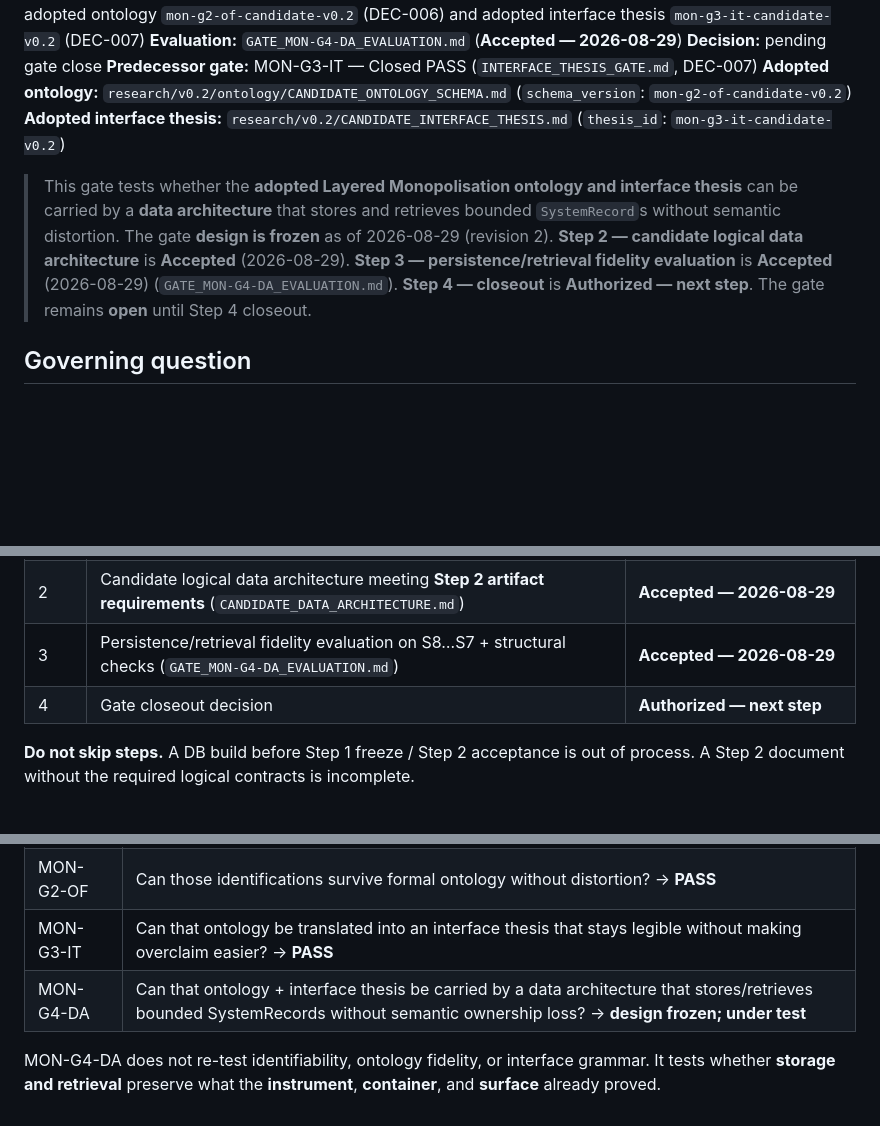
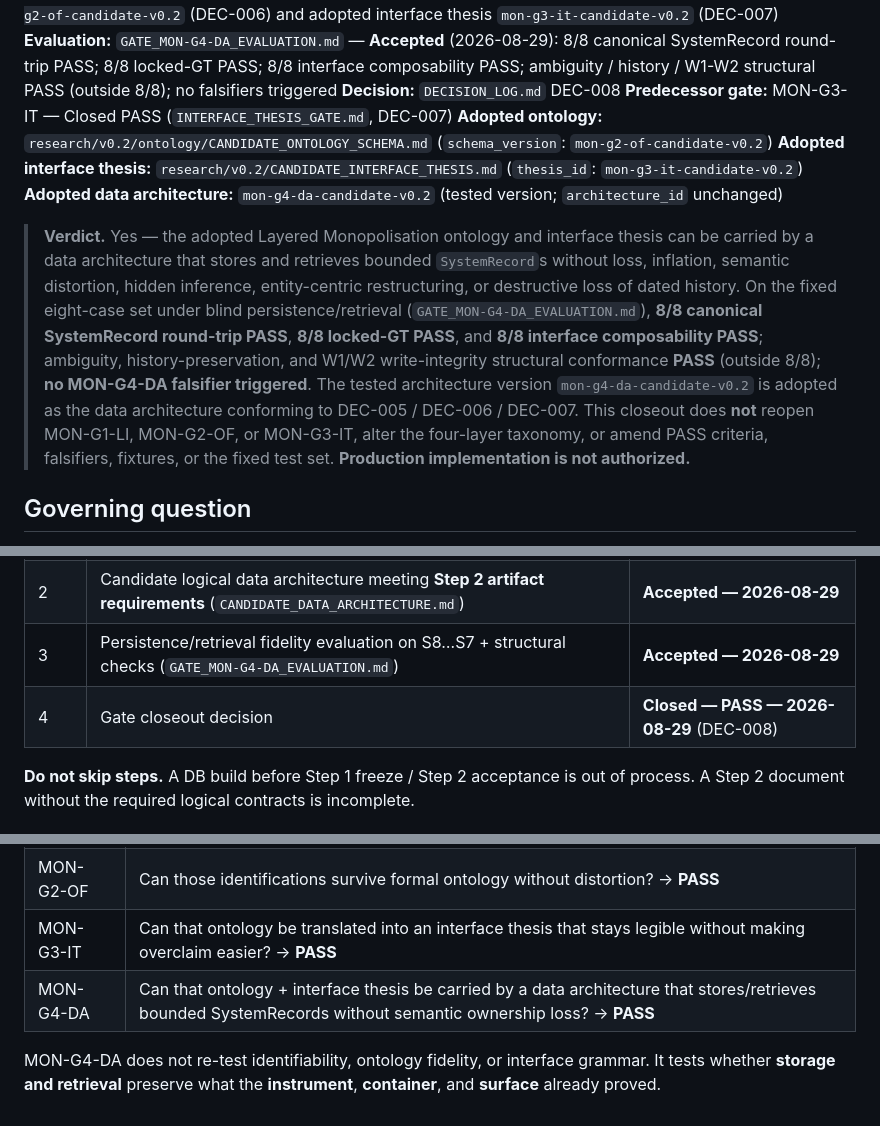
Before and after one commit to Sohadot/Monopolises, a Markdown page: research/v0.2/DATA_ARCHITECTURE_GATE.md, 3 parts joined by grey strips. GitHub-like rendering; blank space fills up the shorter version.

```diff
--- a/research/v0.2/DATA_ARCHITECTURE_GATE.md
+++ b/research/v0.2/DATA_ARCHITECTURE_GATE.md
@@ -8,11 +8,12 @@
 **Thesis under test:** Layered Monopolisation v0.2 (`THESIS_CANDIDATE.md`, DEC-005) via adopted ontology `mon-g2-of-candidate-v0.2` (DEC-006) and adopted interface thesis `mon-g3-it-candidate-v0.2` (DEC-007)
-**Evaluation:** `GATE_MON-G4-DA_EVALUATION.md` (**Accepted — 2026-08-29**)
-**Decision:** pending gate close
+**Evaluation:** `GATE_MON-G4-DA_EVALUATION.md` — **Accepted** (2026-08-29): 8/8 canonical SystemRecord round-trip PASS; 8/8 locked-GT PASS; 8/8 interface composability PASS; ambiguity / history / W1-W2 structural PASS (outside 8/8); no falsifiers triggered
+**Decision:** `DECISION_LOG.md` DEC-008
 **Predecessor gate:** MON-G3-IT — Closed PASS (`INTERFACE_THESIS_GATE.md`, DEC-007)
 **Adopted ontology:** `research/v0.2/ontology/CANDIDATE_ONTOLOGY_SCHEMA.md` (`schema_version`: `mon-g2-of-candidate-v0.2`)
 **Adopted interface thesis:** `research/v0.2/CANDIDATE_INTERFACE_THESIS.md` (`thesis_id`: `mon-g3-it-candidate-v0.2`)
+**Adopted data architecture:** `mon-g4-da-candidate-v0.2` (tested version; `architecture_id` unchanged)
 
-> This gate tests whether the **adopted Layered Monopolisation ontology and interface thesis** can be carried by a **data architecture** that stores and retrieves bounded `SystemRecord`s without semantic distortion. The gate **design is frozen** as of 2026-08-29 (revision 2). **Step 2 — candidate logical data architecture** is **Accepted** (2026-08-29). **Step 3 — persistence/retrieval fidelity evaluation** is **Accepted** (2026-08-29) (`GATE_MON-G4-DA_EVALUATION.md`). **Step 4 — closeout** is **Authorized — next step**. The gate remains **open** until Step 4 closeout.
+> **Verdict.** Yes — the adopted Layered Monopolisation ontology and interface thesis can be carried by a data architecture that stores and retrieves bounded `SystemRecord`s without loss, inflation, semantic distortion, hidden inference, entity-centric restructuring, or destructive loss of dated history. On the fixed eight-case set under blind persistence/retrieval (`GATE_MON-G4-DA_EVALUATION.md`), **8/8 canonical SystemRecord round-trip PASS**, **8/8 locked-GT PASS**, and **8/8 interface composability PASS**; ambiguity, history-preservation, and W1/W2 write-integrity structural conformance **PASS** (outside 8/8); **no MON-G4-DA falsifier triggered**. The tested architecture version `mon-g4-da-candidate-v0.2` is adopted as the data architecture conforming to DEC-005 / DEC-006 / DEC-007. This closeout does **not** reopen MON-G1-LI, MON-G2-OF, or MON-G3-IT, alter the four-layer taxonomy, or amend PASS criteria, falsifiers, fixtures, or the fixed test set. **Production implementation is not authorized.**
 
 ## Governing question
 
@@ -393,7 +394,7 @@ The gate FAILS if **any** of the following hold:
 | 1 | This gate spec (`DATA_ARCHITECTURE_GATE.md`) | **Frozen — accepted 2026-08-29** (revision 2) |
 | 2 | Candidate logical data architecture meeting **Step 2 artifact requirements** (`CANDIDATE_DATA_ARCHITECTURE.md`) | **Accepted — 2026-08-29** |
 | 3 | Persistence/retrieval fidelity evaluation on S8…S7 + structural checks (`GATE_MON-G4-DA_EVALUATION.md`) | **Accepted — 2026-08-29** |
-| 4 | Gate closeout decision | **Authorized — next step** |
+| 4 | Gate closeout decision | **Closed — PASS — 2026-08-29** (DEC-008) |
 
 **Do not skip steps.** A DB build before Step 1 freeze / Step 2 acceptance is out of process. A Step 2 document without the required logical contracts is incomplete.
 
@@ -419,6 +420,6 @@ Any move from **adopted data architecture** to **production implementation** req
 | MON-G1-LI | Can control layers be identified reproducibly from primary evidence? → **PASS** |
 | MON-G2-OF | Can those identifications survive formal ontology without distortion? → **PASS** |
 | MON-G3-IT | Can that ontology be translated into an interface thesis that stays legible without making overclaim easier? → **PASS** |
-| MON-G4-DA | Can that ontology + interface thesis be carried by a data architecture that stores/retrieves bounded SystemRecords without semantic ownership loss? → **design frozen; under test** |
+| MON-G4-DA | Can that ontology + interface thesis be carried by a data architecture that stores/retrieves bounded SystemRecords without semantic ownership loss? → **PASS** |
 
 MON-G4-DA does not re-test identifiability, ontology fidelity, or interface grammar. It tests whether **storage and retrieval** preserve what the **instrument**, **container**, and **surface** already proved.
```
Also changed, not shown: other parts of research/v0.2/DATA_ARCHITECTURE_GATE.md (+2 -2 lines), DECISION_LOG.md (+63 -0 lines), research/v0.2/CANDIDATE_DATA_ARCHITECTURE.md (+4 -4 lines).
